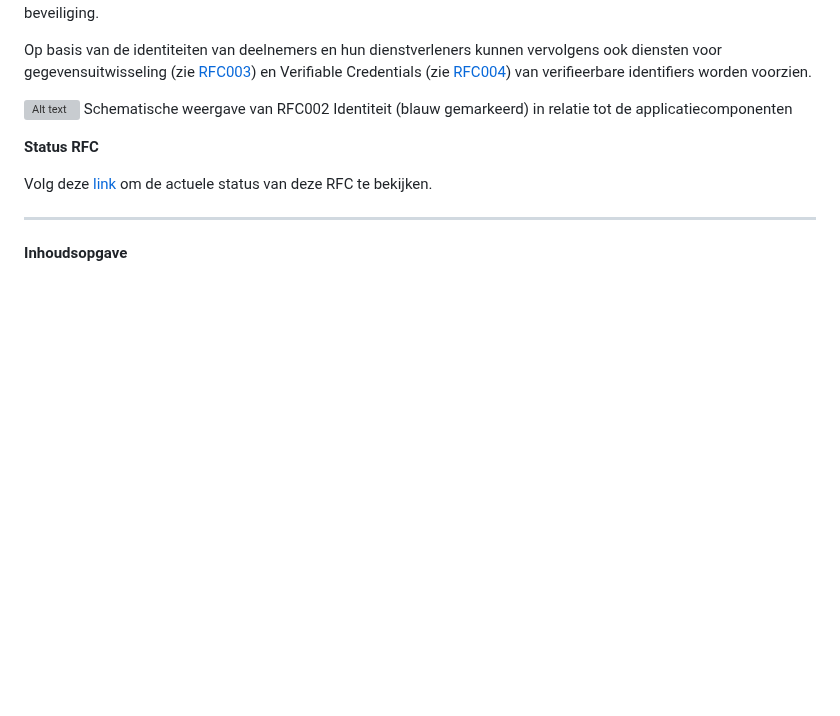
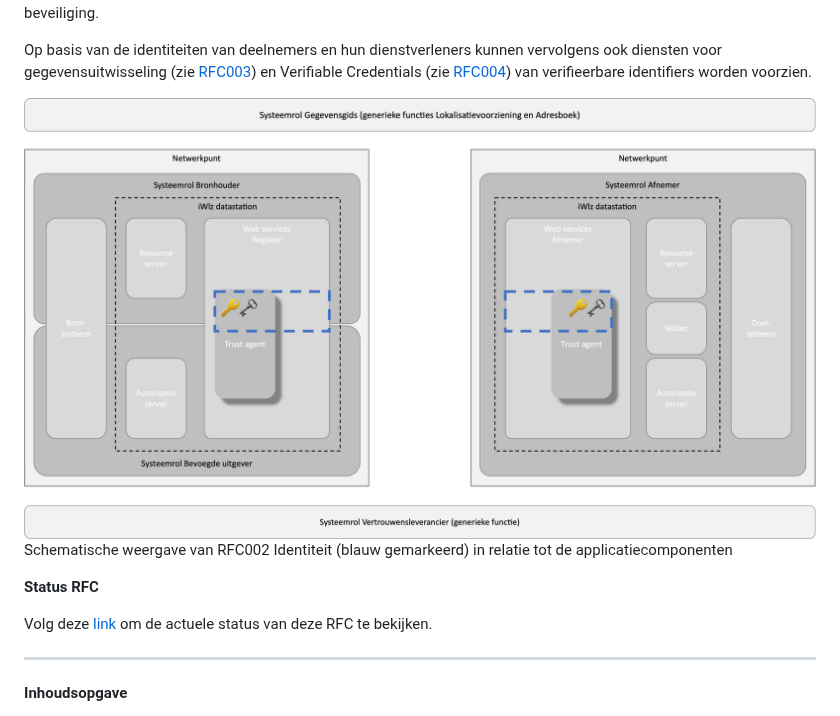
Before and after one commit to iStandaarden/iWlz_RequestForChange, a Markdown page: RequestforComments/Vervallen/RFC0015 - Identiteit.md, the part around the change. GitHub-like rendering; pictures changed too: RequestforComments/images/rfc0015-01-Identiteit.png (added); blank space fills up the shorter version; grey boxes are pictures that could not be loaded.

Commit message:
images

```diff
--- a/RequestforComments/Vervallen/RFC0015 - Identiteit.md
+++ b/RequestforComments/Vervallen/RFC0015 - Identiteit.md
@@ -20,7 +20,7 @@ In het iWlz-netwerkmodel worden identiteiten decentraal (DPKI) beheerd door het
 
 Op basis van de identiteiten van deelnemers en hun dienstverleners kunnen vervolgens ook diensten voor gegevensuitwisseling (zie [RFC003](/RFC/RFC0003%20-%20Adresboek.md)) en Verifiable Credentials (zie [RFC004](/RFC/RFC0004%20-%20Verifiable%20Credentials.md)) van verifieerbare identifiers worden voorzien.
 
-![Alt text](../imagesrc/rfc0015-01-Identiteit.png)
+![Alt text](../images/rfc0015-01-Identiteit.png)
 Schematische weergave van RFC002 Identiteit (blauw gemarkeerd) in relatie tot de applicatiecomponenten
 
 <font size="4">**Status RFC**</font>
```
Also changed, not shown: RequestforComments/Vervallen/RFC0013 - Identiteit [duplicaat RFC0015].md (+1 -3 lines), RequestforComments/images/rfc0013-01-Identiteit.png (added).
